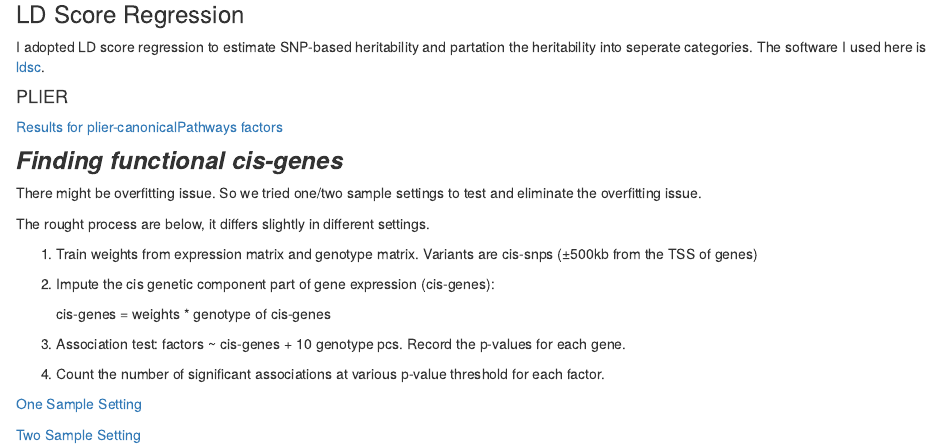
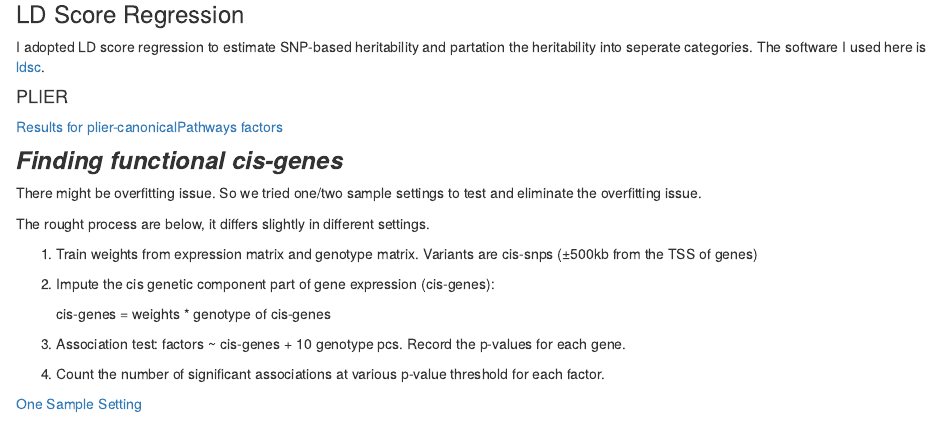
Before and after one commit to xsun1229/factor_analysis_DGN, an R Markdown document (analysis/index.Rmd): the page in a window 1100 px wide, from 1190 px down. Rendered offline with R 4.5, knitr and Pandoc, with nearby package versions; drawn as R Markdown's standard HTML page in place of the format the file asks for.

Commit message:
wflow_publish(c("analysis/cg-onesample.Rmd", "analysis/index.Rmd",     "analysis/ldsc_plier_canon.Rmd"))

```diff
--- a/analysis/index.Rmd
+++ b/analysis/index.Rmd
@@ -94,5 +94,3 @@ I adopted LD score regression to estimate SNP-based heritability and partation t
 4. Count the number of significant associations at various p-value threshold for each factor.
 
   [One Sample Setting](https://xsun1229.github.io/factor_analysis_DGN/cg-onesample.html)
-
-  [Two Sample Setting](https://xsun1229.github.io/factor_analysis_DGN/cg-twosample.html)
```
Also changed, not shown: analysis/cg-onesample.Rmd (+0 -1 lines).
